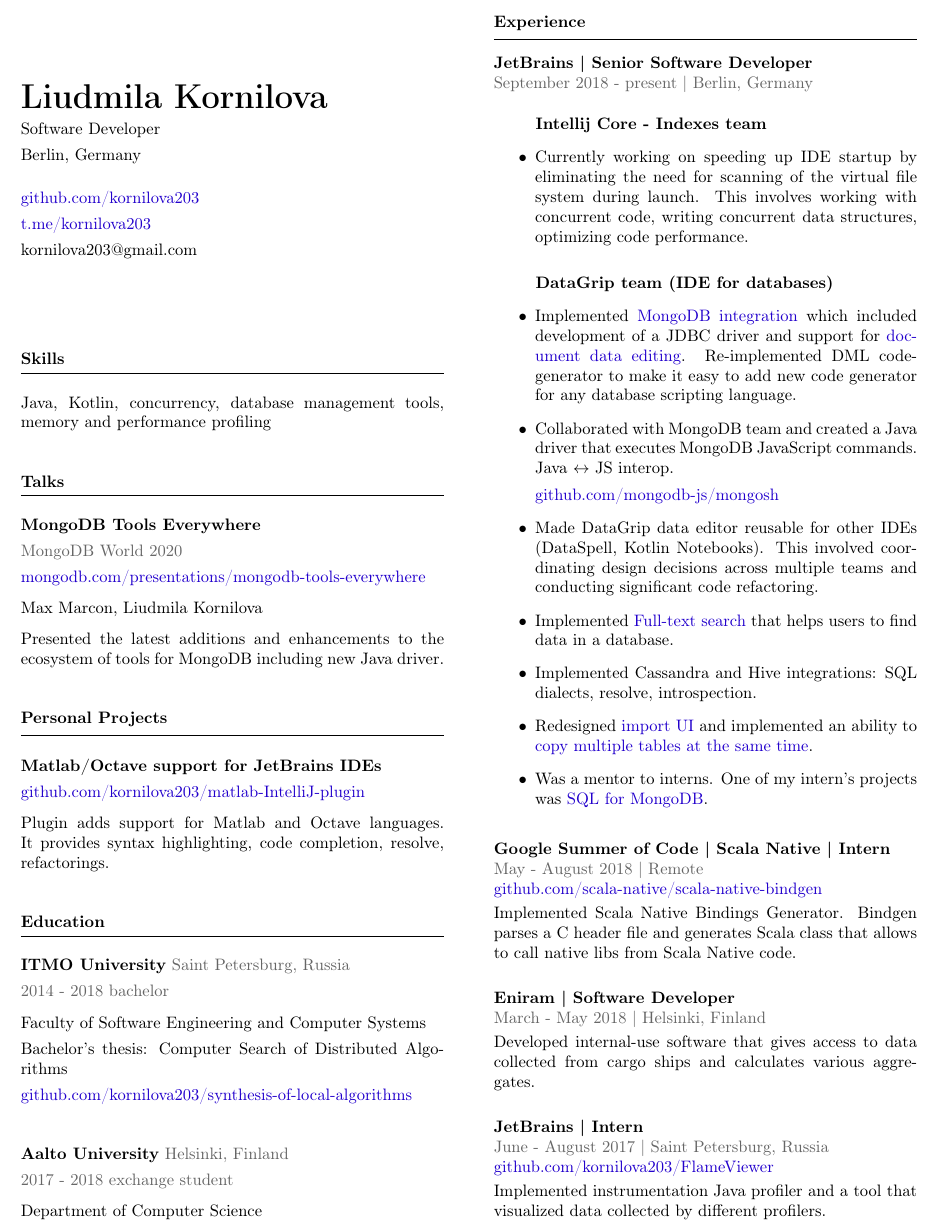
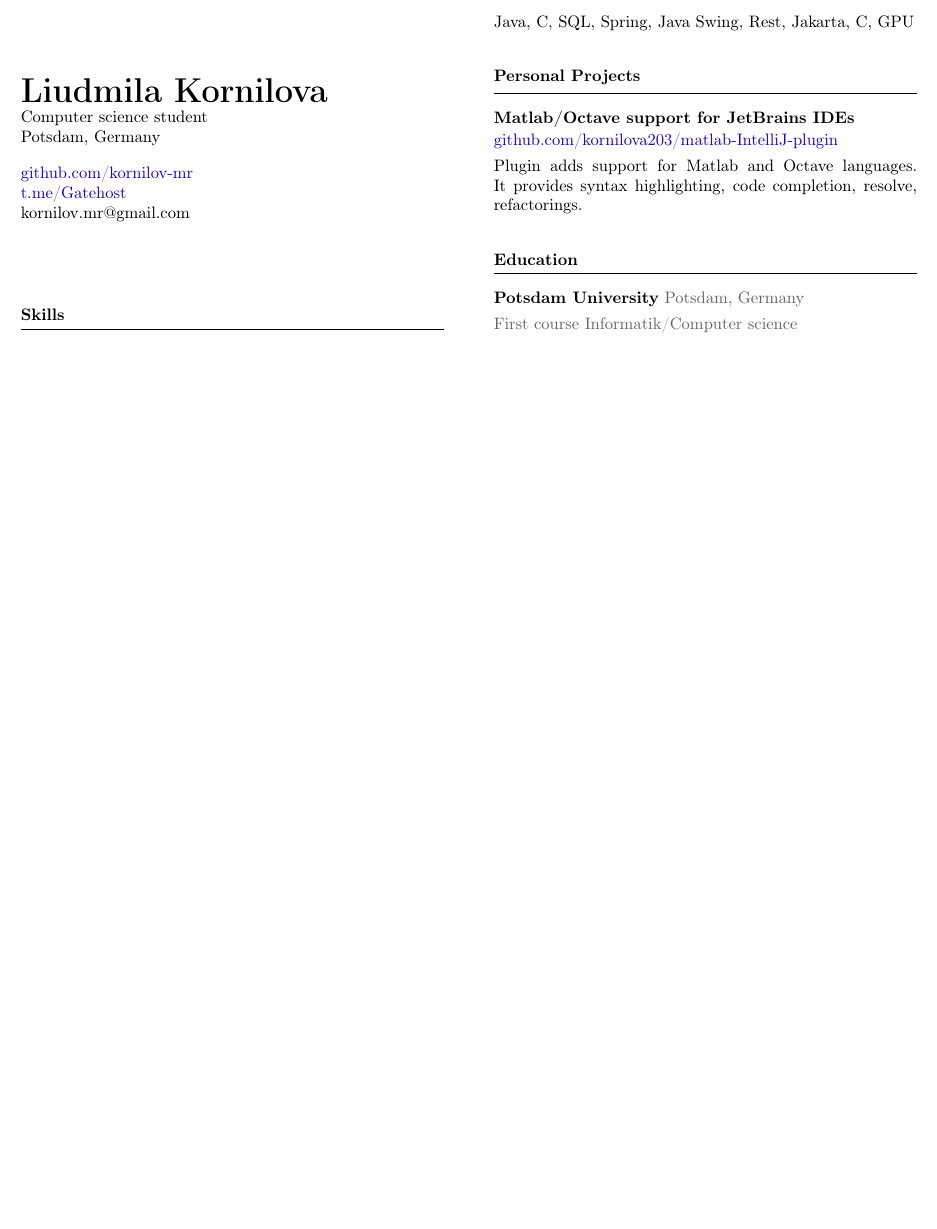
Before and after one commit to kornilov-mr/CV, a LaTeX CV (kornilov_cv.tex): part of the page, cut at the place of the change, the shorter picture padded with empty space. Compiled offline with pdfLaTeX.

Commit message:
Update kornilov_cv.tex

```diff
--- a/kornilov_cv.tex
+++ b/kornilov_cv.tex
@@ -33,17 +33,17 @@
 
 {\huge{\textbf{Liudmila Kornilova}}}
 
-Software Developer
+Computer science student
 
-Berlin, Germany
+Potsdam, Germany
 
 \vspace{1em}
 
-\href{https://github.com/kornilova203}{github.com/kornilova203}
+\href{https://github.com/kornilov-mr}{github.com/kornilov-mr}
 
-\href{https://t.me/kornilova203}{t.me/kornilova203}
+\href{https://t.me/Gatehost}{t.me/Gatehost}
 
-kornilova203@gmail.com
+kornilov.mr@gmail.com
 
 \vspace{5em}
 
@@ -52,27 +52,8 @@
 \hrule
 \vspace{1em}
 
-Java, Kotlin, concurrency, database management tools, memory and performance profiling
+Java, C#, SQL, Spring, Java Swing, Rest, Jakarta, C, GPU
 
-\vspace{2em}
-{\textbf{Talks}}
-\vspace{0.5em}
-\hrule
-\vspace{1em}
-
-{\textbf{MongoDB Tools Everywhere}}
-
-\color{gray} MongoDB World 2020 \color{black}
-
-\href{https://www.mongodb.com/presentations/mongodb-tools-everywhere}{mongodb.com/presentations/mongodb-tools-everywhere}
-
-\vspace{0.3em}
-
-Max Marcon, Liudmila Kornilova
-
-\vspace{0.3em}
-
-Presented the latest additions and enhancements to the ecosystem of tools for MongoDB including new Java driver.
 
 \vspace{2em}
 {\textbf{Personal Projects}}
@@ -94,100 +75,16 @@
 \hrule
 \vspace{1em}
 
-{\textbf{ITMO University}} \color{gray} Saint Petersburg, Russia \color{black}
-
-\color{gray} 2014 - 2018 bachelor \color{black}
+{\textbf{Potsdam University}} \color{gray} Potsdam, Germany \color{black}
 \vspace{0.3em}
 
-Faculty of Software Engineering and Computer Systems
-
-Bachelor’s thesis: Computer Search of Distributed Algorithms
-
-\href{https://github.com/kornilova203/synthesis-of-local-algorithms}{github.com/kornilova203/synthesis-of-local-algorithms}
-
-
-\vspace{2em}
-
-{\textbf{Aalto University}} \color{gray} Helsinki, Finland \color{black}
-
-\color{gray} 2017 - 2018 exchange student \color{black}
-\vspace{0.3em}
-
-Department of Computer Science
-
+\color{gray} First course \color{black}
+\color{gray} Informatik/Computer science \color{black}
 
 \columnbreak
 
 \vspace{0.5em}
 
-{\textbf{Experience}}
-
-\vspace{0.5em}
-
-\hrule
-
-\vspace{1em}
-
-{\textbf{JetBrains | Senior Software Developer}}
-
-\color{gray} September 2018 - present | Berlin, Germany \color{black}
-
-\vspace{1.3em}
-\hspace{2.2em} {\textbf{Intellij Core - Indexes team}}
-\begin{itemize}
-    \item Currently working on speeding up IDE startup by eliminating the need for scanning of the virtual file system during launch. This involves working with concurrent code, writing concurrent data structures, optimizing code performance.
-\end{itemize}
-
-\vspace{0.8em}
-\hspace{2.2em} {\textbf{DataGrip team (IDE for databases)}}
-\begin{itemize}
-\item Implemented \href{https://www.jetbrains.com/datagrip/whatsnew/2019-3/#version-2019-3-mongodb-support}{MongoDB integration} which included development of a JDBC driver and support for \href{https://www.jetbrains.com/datagrip/whatsnew/2021-1/#version-2021-1-data-editor}{document data editing}. Re-implemented DML code-generator to make it easy to add new code generator for any database scripting language.
-\item Collaborated with MongoDB team and created a Java driver that executes MongoDB JavaScript commands. Java \(\leftrightarrow\) JS interop.
-
-\href{https://github.com/mongodb-js/mongosh/tree/main/packages/java-shell}{github.com/mongodb-js/mongosh}
-\item Made DataGrip data editor reusable for other IDEs (DataSpell, Kotlin Notebooks). This involved coordinating design decisions across multiple teams and conducting significant code refactoring.
-\item Implemented \href{https://www.jetbrains.com/datagrip/whatsnew/2019-2/#version-2019-2-full-text-search}{Full-text search} that helps users to find data in a database.
-\item Implemented Cassandra and Hive integrations: SQL dialects, resolve, introspection.
-\item Redesigned \href{https://www.jetbrains.com/datagrip/whatsnew/2021-3/#importexport}{import UI} and implemented an ability to \href{https://www.jetbrains.com/datagrip/whatsnew/2022-1/#importexport}{copy multiple tables at the same time}.
-\item Was a mentor to interns. One of my intern's projects was \href{https://www.jetbrains.com/datagrip/whatsnew/2020-3/#version-2020-3-sql-for-mongodb}{SQL for MongoDB}.
-\end{itemize}
-
-\vspace{1em}
-
-{\textbf{Google Summer of Code | Scala Native | Intern}}
-
-\color{gray} May - August 2018 | Remote \color{black}
-
-\href{https://github.com/scala-native/scala-native-bindgen}{github.com/scala-native/scala-native-bindgen}
-
-\vspace{0.3em}
-
-Implemented Scala Native Bindings Generator.
-Bindgen parses a C header file and generates Scala class that allows to call native libs from Scala Native code.
-
-\vspace{1.5em}
-
-{\textbf{Eniram | Software Developer}}
-
-\color{gray} March - May 2018 | Helsinki, Finland \color{black}
-
-\vspace{0.3em}
-
-Developed internal-use software that gives access to data collected from cargo ships and calculates various aggregates.
-
-\vspace{1.5em}
-
-{\textbf{JetBrains | Intern}}
-
-\color{gray} June - August 2017 | Saint Petersburg, Russia \color{black}
-
-\href{https://github.com/kornilova203/FlameViewer}{github.com/kornilova203/FlameViewer}
-
-\vspace{0.3em}
-
-Implemented instrumentation Java profiler and a tool that visualized data collected by different profilers.
-
-
 \end{multicols}
 
 \end{document}             % End of document.
```
